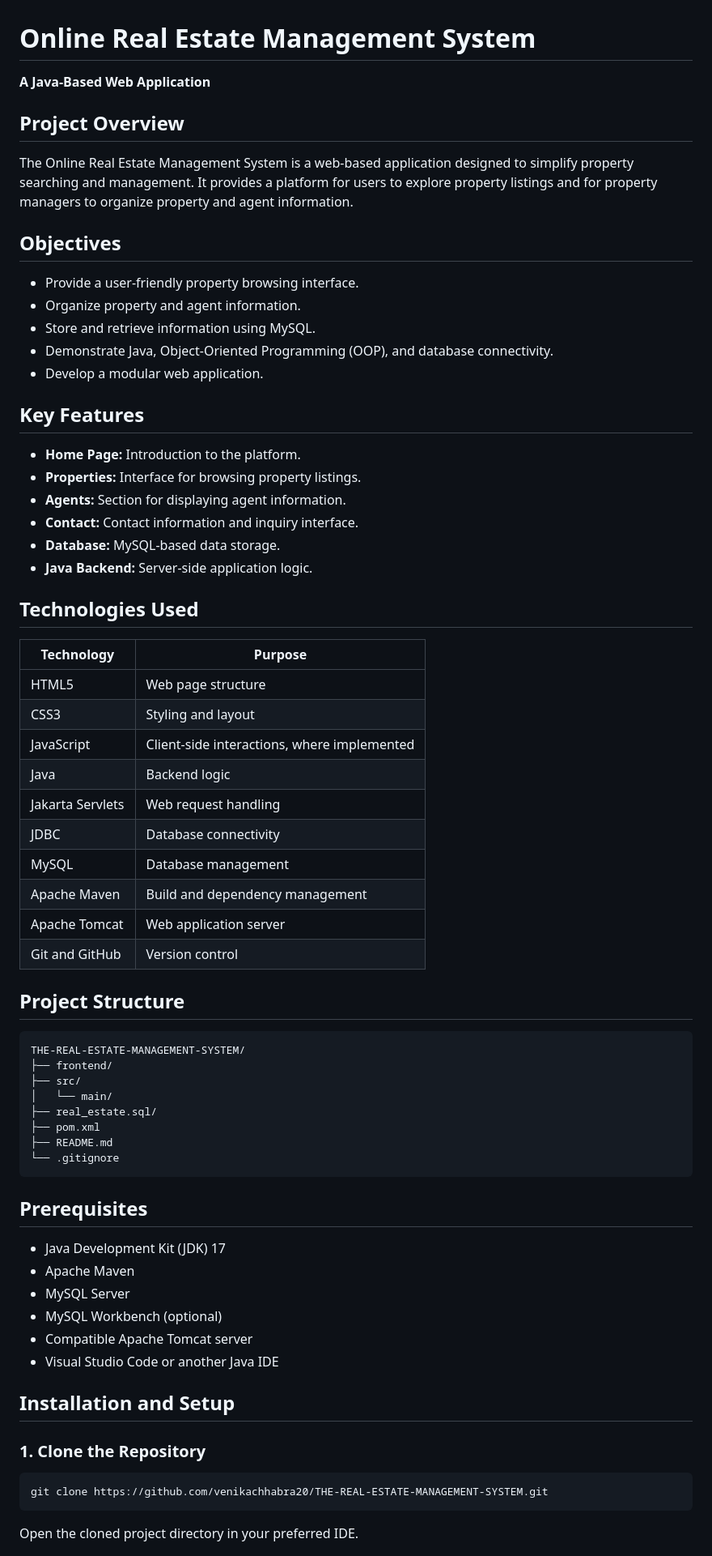
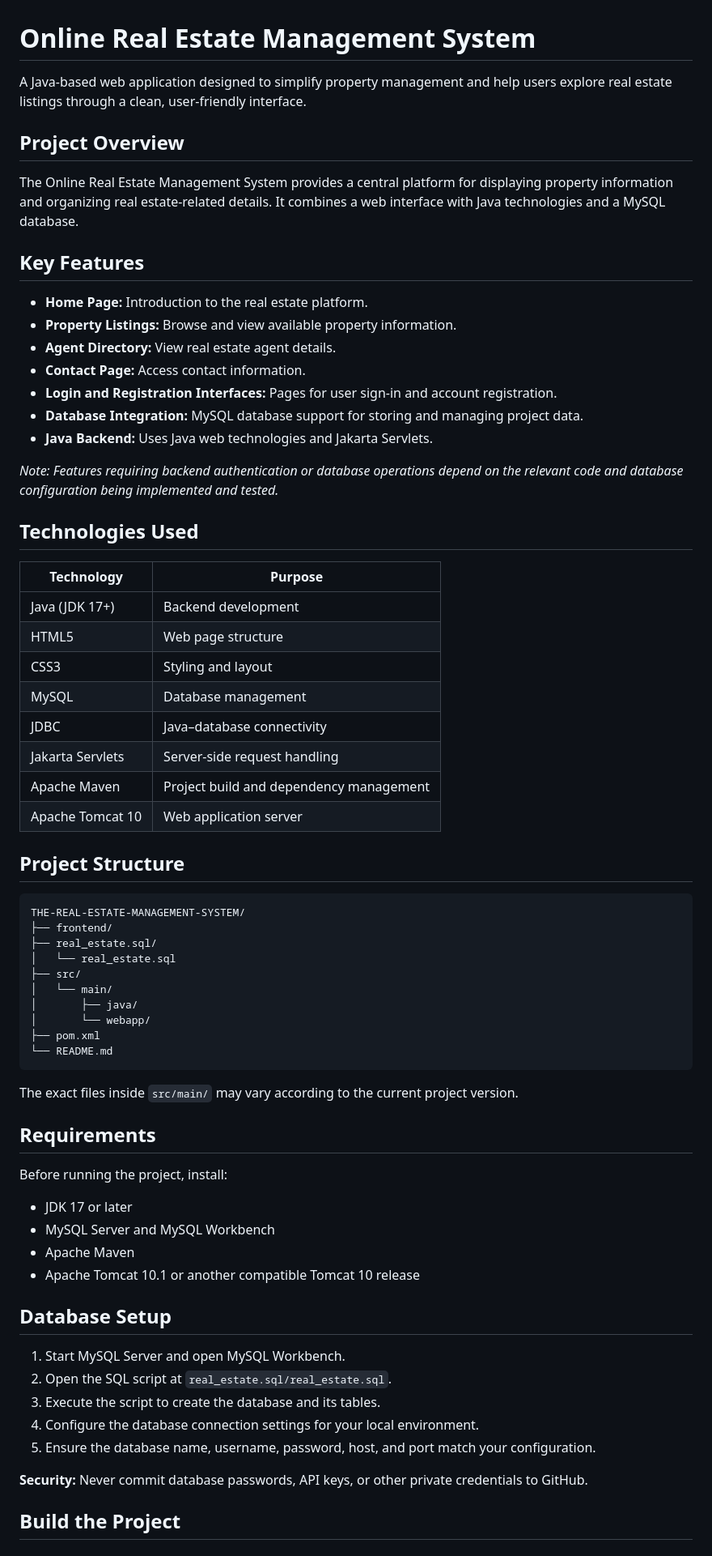
Before and after one commit to venikachhabra20/THE-REAL-ESTATE-MANAGEMENT-SYSTEM, a Markdown page: README.md, the part around one of its changes. Shown at 81% size. Drawn GitHub-style.

````diff
--- a/README.md
+++ b/README.md
@@ -1,72 +1,71 @@
 # Online Real Estate Management System
 
-**A Java-Based Web Application**
+A Java-based web application designed to simplify property management and help users explore real estate listings through a clean, user-friendly interface.
 
 ## Project Overview
 
-The Online Real Estate Management System is a web-based application designed to simplify property searching and management. It provides a platform for users to explore property listings and for property managers to organize property and agent information.
-
-## Objectives
-
-- Provide a user-friendly property browsing interface.
-- Organize property and agent information.
-- Store and retrieve information using MySQL.
-- Demonstrate Java, Object-Oriented Programming (OOP), and database connectivity.
-- Develop a modular web application.
+The Online Real Estate Management System provides a central platform for displaying property information and organizing real estate-related details. It combines a web interface with Java technologies and a MySQL database.
 
 ## Key Features
 
-- **Home Page:** Introduction to the platform.
-- **Properties:** Interface for browsing property listings.
-- **Agents:** Section for displaying agent information.
-- **Contact:** Contact information and inquiry interface.
-- **Database:** MySQL-based data storage.
-- **Java Backend:** Server-side application logic.
+- **Home Page:** Introduction to the real estate platform.
+- **Property Listings:** Browse and view available property information.
+- **Agent Directory:** View real estate agent details.
+- **Contact Page:** Access contact information.
+- **Login and Registration Interfaces:** Pages for user sign-in and account registration.
+- **Database Integration:** MySQL database support for storing and managing project data.
+- **Java Backend:** Uses Java web technologies and Jakarta Servlets.
+
+*Note: Features requiring backend authentication or database operations depend on the relevant code and database configuration being implemented and tested.*
 
 ## Technologies Used
 
 | Technology | Purpose |
 |---|---|
+| Java (JDK 17+) | Backend development |
 | HTML5 | Web page structure |
 | CSS3 | Styling and layout |
-| JavaScript | Client-side interactions, where implemented |
-| Java | Backend logic |
-| Jakarta Servlets | Web request handling |
-| JDBC | Database connectivity |
 | MySQL | Database management |
-| Apache Maven | Build and dependency management |
-| Apache Tomcat | Web application server |
-| Git and GitHub | Version control |
+| JDBC | Java–database connectivity |
+| Jakarta Servlets | Server-side request handling |
+| Apache Maven | Project build and dependency management |
+| Apache Tomcat 10 | Web application server |
 
 ## Project Structure
 
 ```text
 THE-REAL-ESTATE-MANAGEMENT-SYSTEM/
 ├── frontend/
+├── real_estate.sql/
+│   └── real_estate.sql
 ├── src/
 │   └── main/
-├── real_estate.sql/
+│       ├── java/
+│       └── webapp/
 ├── pom.xml
-├── README.md
-└── .gitignore
+└── README.md
 ```
 
-## Prerequisites
+The exact files inside `src/main/` may vary according to the current project version.
 
-- Java Development Kit (JDK) 17
+## Requirements
+
+Before running the project, install:
+
+- JDK 17 or later
+- MySQL Server and MySQL Workbench
 - Apache Maven
-- MySQL Server
-- MySQL Workbench (optional)
-- Compatible Apache Tomcat server
-- Visual Studio Code or another Java IDE
+- Apache Tomcat 10.1 or another compatible Tomcat 10 release
 
-## Installation and Setup
+## Database Setup
 
-### 1. Clone the Repository
+1. Start MySQL Server and open MySQL Workbench.
+2. Open the SQL script at `real_estate.sql/real_estate.sql`.
+3. Execute the script to create the database and its tables.
+4. Configure the database connection settings for your local environment.
+5. Ensure the database name, username, password, host, and port match your configuration.
 
-```bash
-git clone https://github.com/venikachhabra20/THE-REAL-ESTATE-MANAGEMENT-SYSTEM.git
-```
+**Security:** Never commit database passwords, API keys, or other private credentials to GitHub.
 
-Open the cloned project directory in your preferred IDE.
+## Build the Project
 
````
Also changed, not shown: other parts of README.md (+28 -46 lines).
